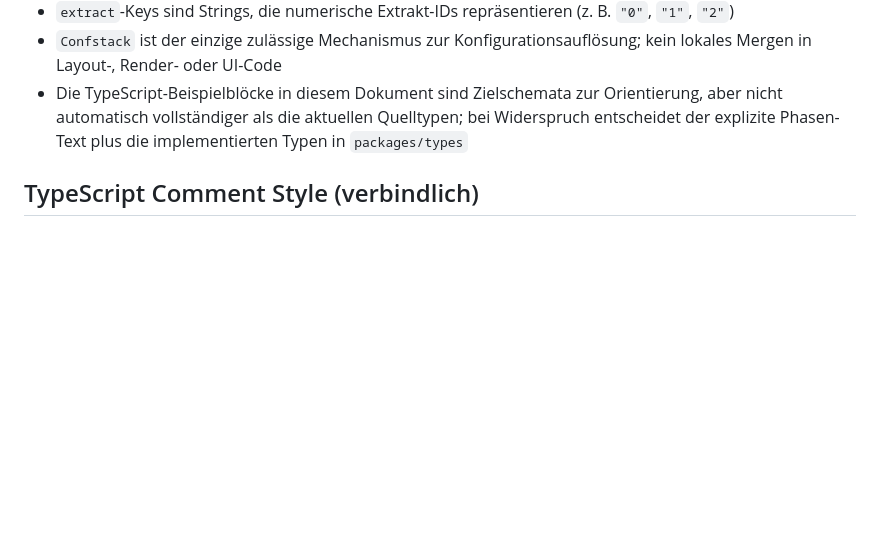
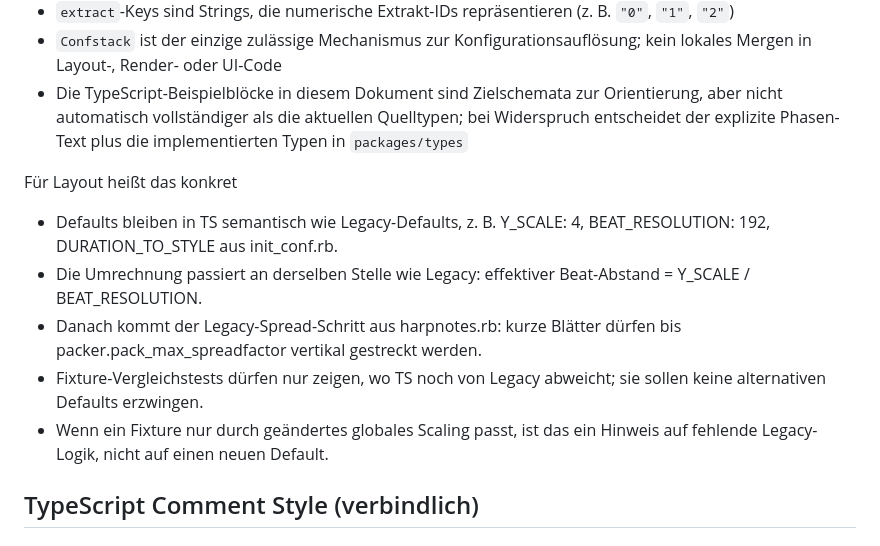
Before and after one commit to bwl21/zupfnoter-ts, a Markdown page: AGENTS.md, the part around the change. Rendered like a GitHub page; blank space fills up the shorter version.

```diff
--- a/AGENTS.md
+++ b/AGENTS.md
@@ -718,6 +718,12 @@ differences between the legacy Ruby behavior and the TypeScript implementation.
 - `Confstack` ist der einzige zulässige Mechanismus zur Konfigurationsauflösung; kein lokales Mergen in Layout-, Render- oder UI-Code
 - Die TypeScript-Beispielblöcke in diesem Dokument sind Zielschemata zur Orientierung, aber nicht automatisch vollständiger als die aktuellen Quelltypen; bei Widerspruch entscheidet der explizite Phasen-Text plus die implementierten Typen in `packages/types`
 
+Für Layout heißt das konkret
+- Defaults bleiben in TS semantisch wie Legacy-Defaults, z. B. Y_SCALE: 4, BEAT_RESOLUTION: 192, DURATION_TO_STYLE aus init_conf.rb.
+- Die Umrechnung passiert an derselben Stelle wie Legacy: effektiver Beat-Abstand = Y_SCALE / BEAT_RESOLUTION.
+- Danach kommt der Legacy-Spread-Schritt aus harpnotes.rb: kurze Blätter dürfen bis packer.pack_max_spreadfactor vertikal gestreckt werden.
+- Fixture-Vergleichstests dürfen nur zeigen, wo TS noch von Legacy abweicht; sie sollen keine alternativen Defaults erzwingen.
+- Wenn ein Fixture nur durch geändertes globales Scaling passt, ist das ein Hinweis auf fehlende Legacy-Logik, nicht auf einen neuen Default.
 
 ## TypeScript Comment Style (verbindlich)
 
```
Also changed, not shown: docs/prompt_templates/prompt-template.md (+114 -0 lines), docs/prompt_templates/system-prompt.md (added, +57 -0 lines).
